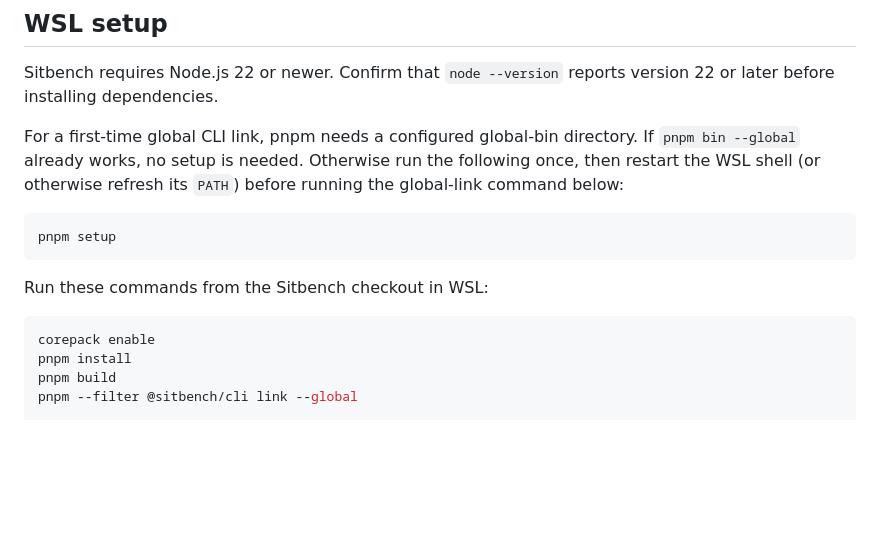
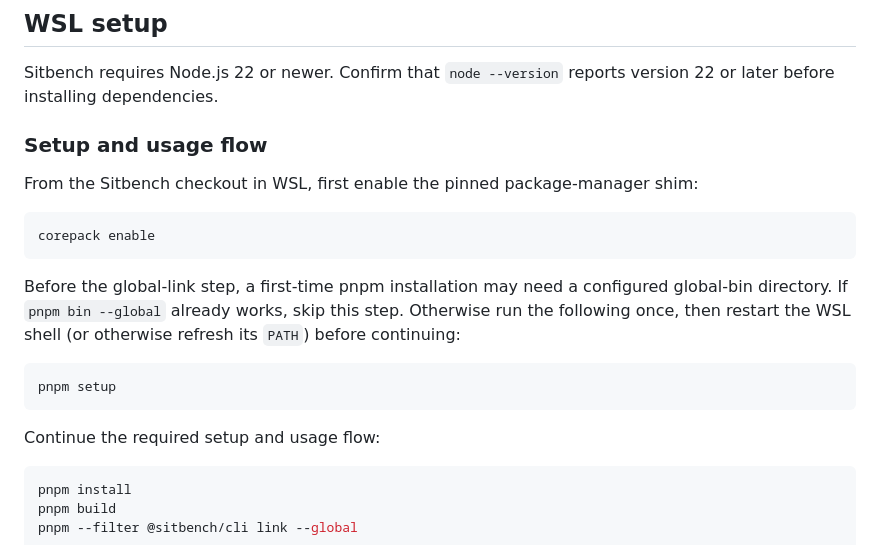
Before and after one commit to guarzo/sitbench, a Markdown page: README.md, the part around the change. GitHub-like rendering; blank space fills up the shorter version.

Commit message:
docs: order sitbench setup steps

````diff
--- a/README.md
+++ b/README.md
@@ -6,16 +6,23 @@ Sitbench turns local EVE Online gamelogs into confirmed, reproducible PvE run re
 
 Sitbench requires Node.js 22 or newer. Confirm that `node --version` reports version 22 or later before installing dependencies.
 
-For a first-time global CLI link, pnpm needs a configured global-bin directory. If `pnpm bin --global` already works, no setup is needed. Otherwise run the following once, then restart the WSL shell (or otherwise refresh its `PATH`) before running the global-link command below:
+### Setup and usage flow
+
+From the Sitbench checkout in WSL, first enable the pinned package-manager shim:
+
+```bash
+corepack enable
+```
+
+Before the global-link step, a first-time pnpm installation may need a configured global-bin directory. If `pnpm bin --global` already works, skip this step. Otherwise run the following once, then restart the WSL shell (or otherwise refresh its `PATH`) before continuing:
 
 ```bash
 pnpm setup
 ```
 
-Run these commands from the Sitbench checkout in WSL:
+Continue the required setup and usage flow:
 
 ```bash
-corepack enable
 pnpm install
 pnpm build
 pnpm --filter @sitbench/cli link --global
````
